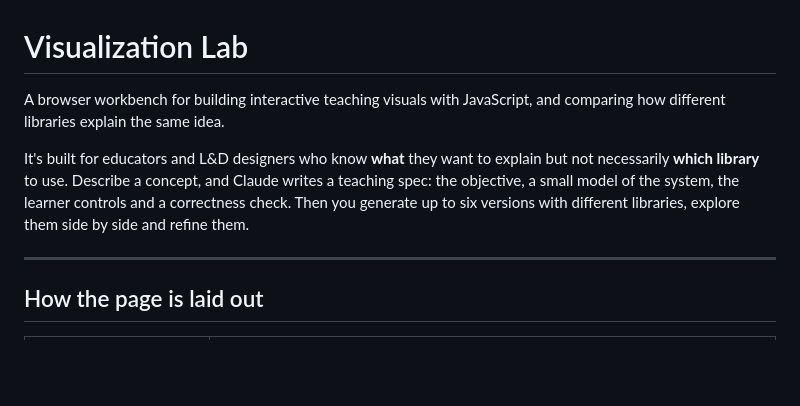
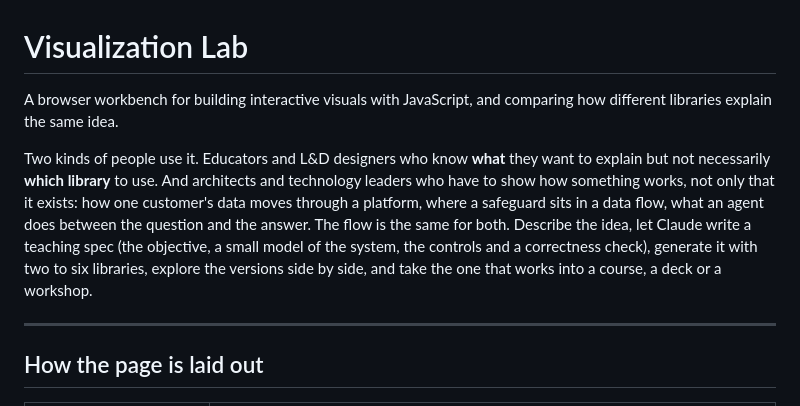
Before and after one commit to venkatviswa/visualization-lab, a Markdown page: README.md, the part around one of its changes. Rendered like a GitHub page; blank space fills up the shorter version.

```diff
--- a/README.md
+++ b/README.md
@@ -1,8 +1,8 @@
 # Visualization Lab
 
-A browser workbench for building interactive teaching visuals with JavaScript, and comparing how different libraries explain the same idea.
+A browser workbench for building interactive visuals with JavaScript, and comparing how different libraries explain the same idea.
 
-It's built for educators and L&D designers who know **what** they want to explain but not necessarily **which library** to use. Describe a concept, and Claude writes a teaching spec: the objective, a small model of the system, the learner controls and a correctness check. Then you generate up to six versions with different libraries, explore them side by side and refine them.
+Two kinds of people use it. Educators and L&D designers who know **what** they want to explain but not necessarily **which library** to use. And architects and technology leaders who have to show how something works, not only that it exists: how one customer's data moves through a platform, where a safeguard sits in a data flow, what an agent does between the question and the answer. The flow is the same for both. Describe the idea, let Claude write a teaching spec (the objective, a small model of the system, the controls and a correctness check), generate it with two to six libraries, explore the versions side by side, and take the one that works into a course, a deck or a workshop.
 
 ---
 
```
Also changed, not shown: other parts of README.md (+22 -0 lines), CHANGELOG.md (+1 -0 lines).
